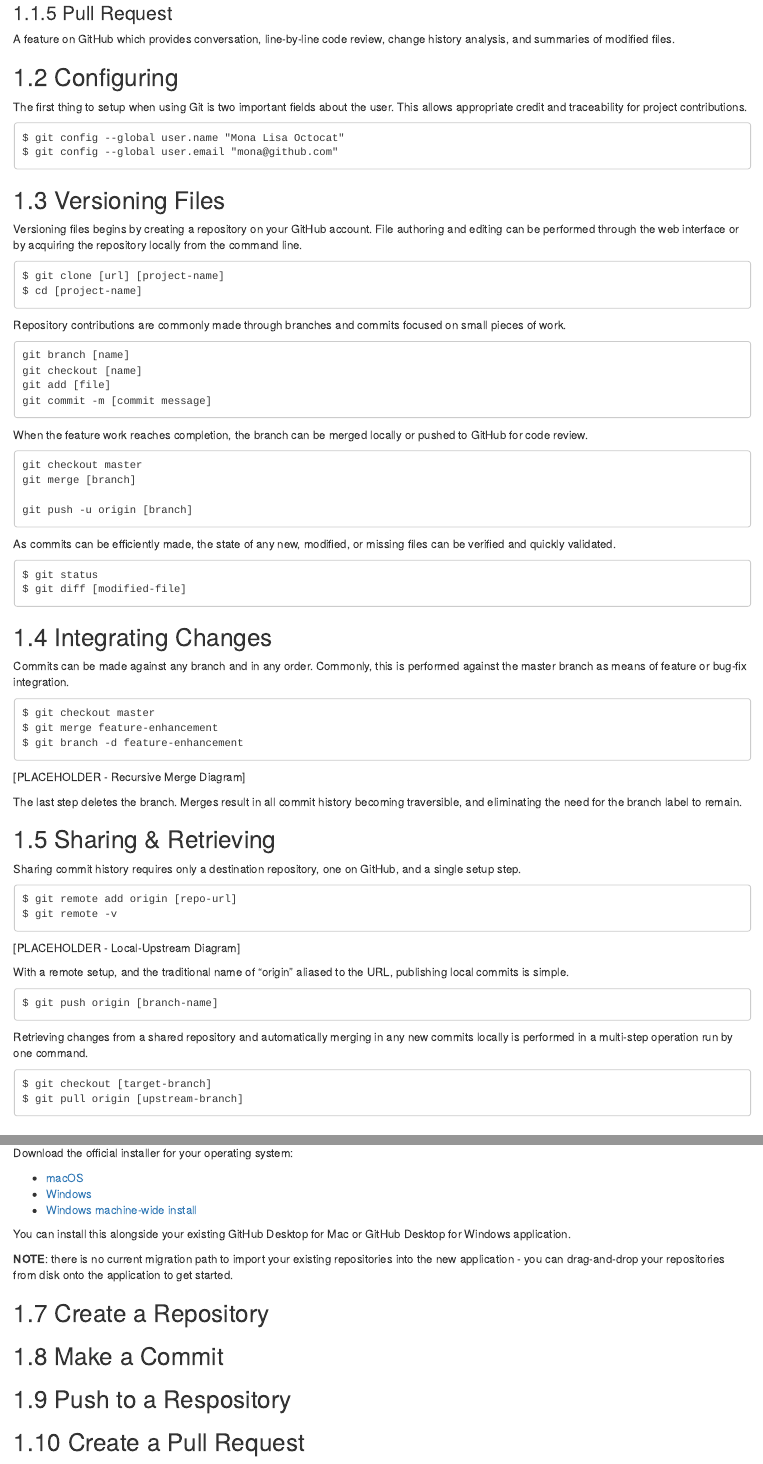
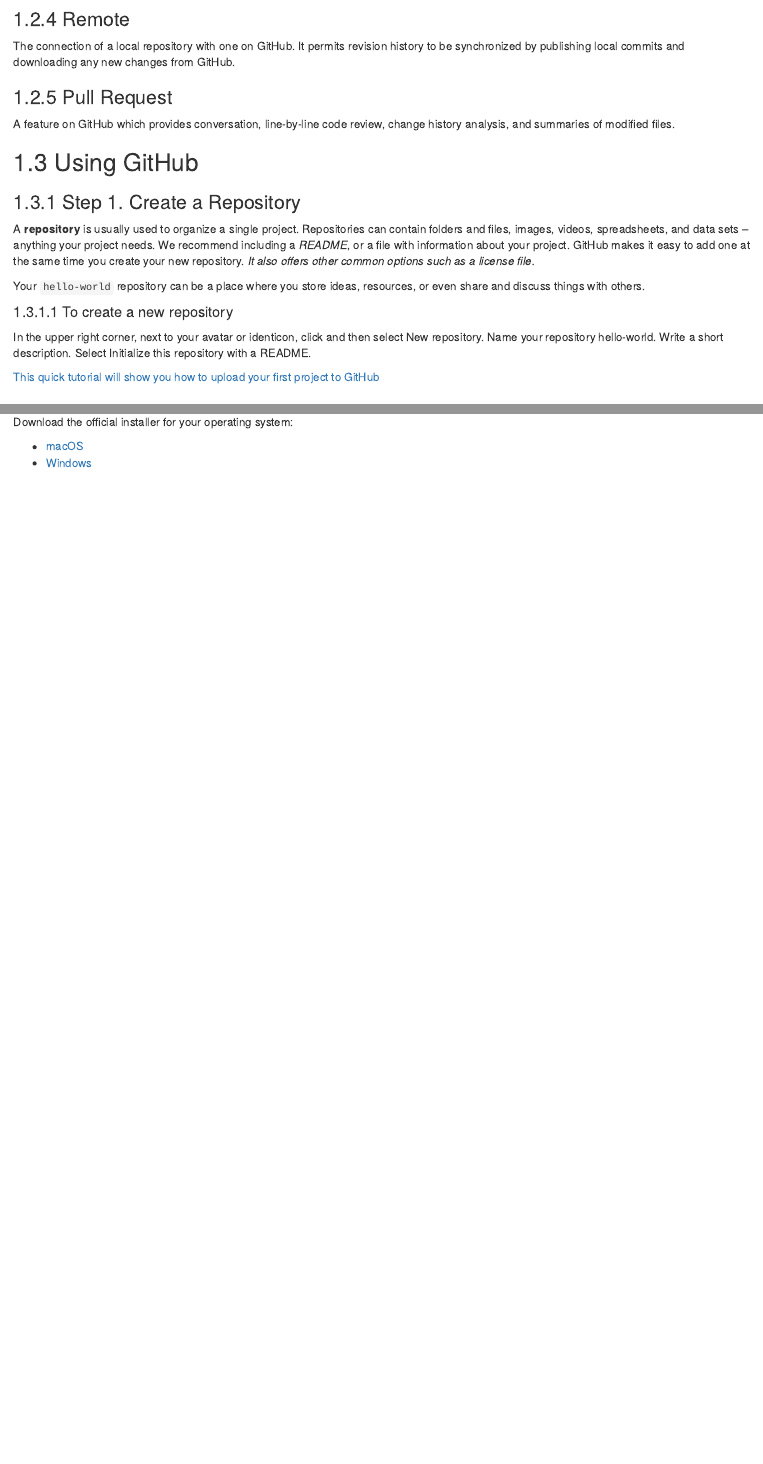
Before and after one commit to whrc/Code-Sharing-Guide, an R Markdown document (01_github.Rmd): the page in a window 1100 px wide, from 650 px down before the commit and from 640 px down after it, and a second part further down, joined at a grey line. Rendered offline with R 4.5, knitr and Pandoc, with nearby package versions; drawn as R Markdown's standard HTML page in place of the format the file asks for.

Commit message:
pushing changes from out meeting today

````diff
--- a/01_github.Rmd
+++ b/01_github.Rmd
@@ -21,84 +27,22 @@
 ### Pull Request
 A  feature on GitHub which provides conversation, line-by-line code review, change history analysis, and summaries of modified files.
 
-## Configuring
-The first thing to setup when using Git is two important fields about the user. This allows appropriate credit and traceability for project contributions.
+## Using GitHub
 
-```
-$ git config --global user.name "Mona Lisa Octocat"
-$ git config --global user.email "mona@github.com"
-```
+### Step 1. Create a Repository
 
-## Versioning Files
+A **repository** is usually used to organize a single project. Repositories can contain folders and files, images, videos, spreadsheets, and data sets – anything your project needs. We recommend including a *README*, or a file with information about your project. GitHub makes it easy to add one at the same time you create your new repository. *It also offers other common options such as a license file.*
 
-Versioning files begins by creating a repository on your GitHub account. File authoring and editing can be performed through the web interface or by acquiring the repository locally from the command line.
+Your `hello-world` repository can be a place where you store ideas, resources, or even share and discuss things with others.
 
-```
-$ git clone [url] [project-name]
-$ cd [project-name]
-```
+#### To create a new repository
 
-Repository contributions are commonly made through branches and commits focused on small pieces of work.
+In the upper right corner, next to your avatar or identicon, click  and then select New repository.
+Name your repository hello-world.
+Write a short description.
+Select Initialize this repository with a README.
 
-```
-git branch [name]
-git checkout [name]
-git add [file]
-git commit -m [commit message]
-```
-
-When the feature work reaches completion, the branch can be merged locally or pushed to GitHub for code review.
-
-```
-git checkout master
-git merge [branch]
-
-git push -u origin [branch]
-```
-
-As commits can be efficiently made, the state of any new, modified, or missing files can be verified and quickly validated.
-
-```
-$ git status
-$ git diff [modified-file]
-```
-
-## Integrating Changes
-Commits can be made against any branch and in any order. Commonly, this is performed against the  master branch as means of feature or bug-fix integration.
-
-```
-$ git checkout master
-$ git merge feature-enhancement
-$ git branch -d feature-enhancement
-```
-
-[PLACEHOLDER - Recursive Merge Diagram]
-
-The last step deletes the branch. Merges result in all commit history becoming traversible, and eliminating the need for the branch label to remain.
-
-
-## Sharing & Retrieving
-Sharing commit history requires only a destination repository, one on GitHub, and a single setup step.
-
-```
-$ git remote add origin [repo-url]
-$ git remote -v
-```
-
-[PLACEHOLDER - Local-Upstream Diagram]
-
-With a remote setup, and the traditional name of "origin" aliased to the URL, publishing local commits is simple.
-
-```
-$ git push origin [branch-name]
-```
-
-Retrieving changes from a shared repository and automatically merging in any new commits locally is performed in a multi-step operation run by one command.
-
-```
-$ git checkout [target-branch]
-$ git pull origin [upstream-branch]
-```
+[This quick tutorial will show you how to upload your first project to GitHub](https://lab.github.com/githubtraining/uploading-your-project-to-github)
 
 ## GitHub Desktop
 
@@ -113,19 +56,3 @@
 
  - [macOS](https://central.github.com/deployments/desktop/desktop/latest/darwin)
  - [Windows](https://central.github.com/deployments/desktop/desktop/latest/win32)
- - [Windows machine-wide install](https://central.github.com/deployments/desktop/desktop/latest/win32?format=msi)
-
-You can install this alongside your existing GitHub Desktop for Mac or GitHub
-Desktop for Windows application.
-
-**NOTE**: there is no current migration path to import your existing
-repositories into the new application - you can drag-and-drop your repositories
-from disk onto the application to get started.
-
-## Create a Repository
-
-## Make a Commit
-
-## Push to a Respository
-
-## Create a Pull Request
--- a/_bookdown.yml
+++ b/_bookdown.yml
@@ -1 +1,2 @@
 output_dir: "docs"
+delete_merged_file: TRUE
````
Also changed, not shown: index.Rmd (+2 -0 lines), 01_github.html (deleted), docs/search_index.json, 01_github.Rmd (11 more changed lines), 4 other files.
